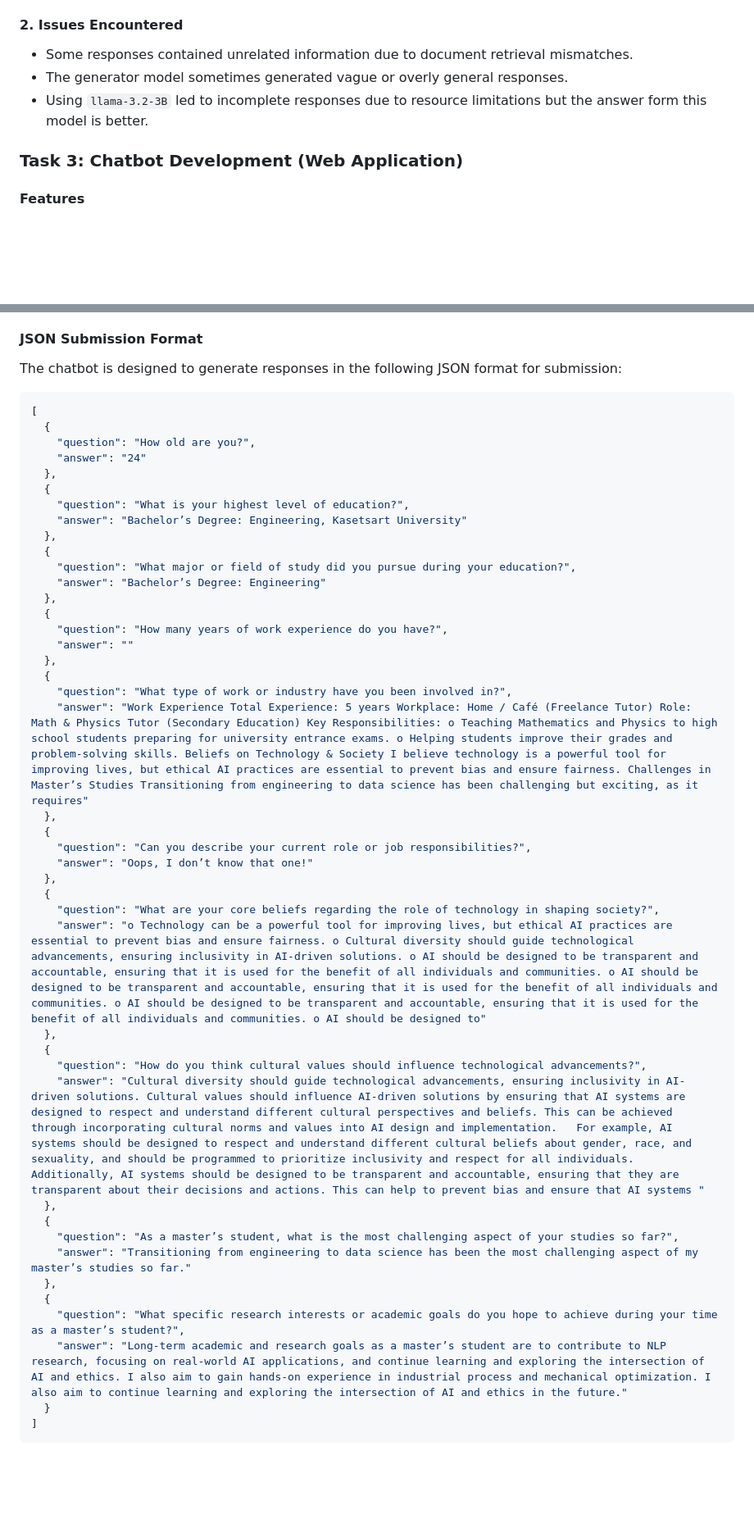
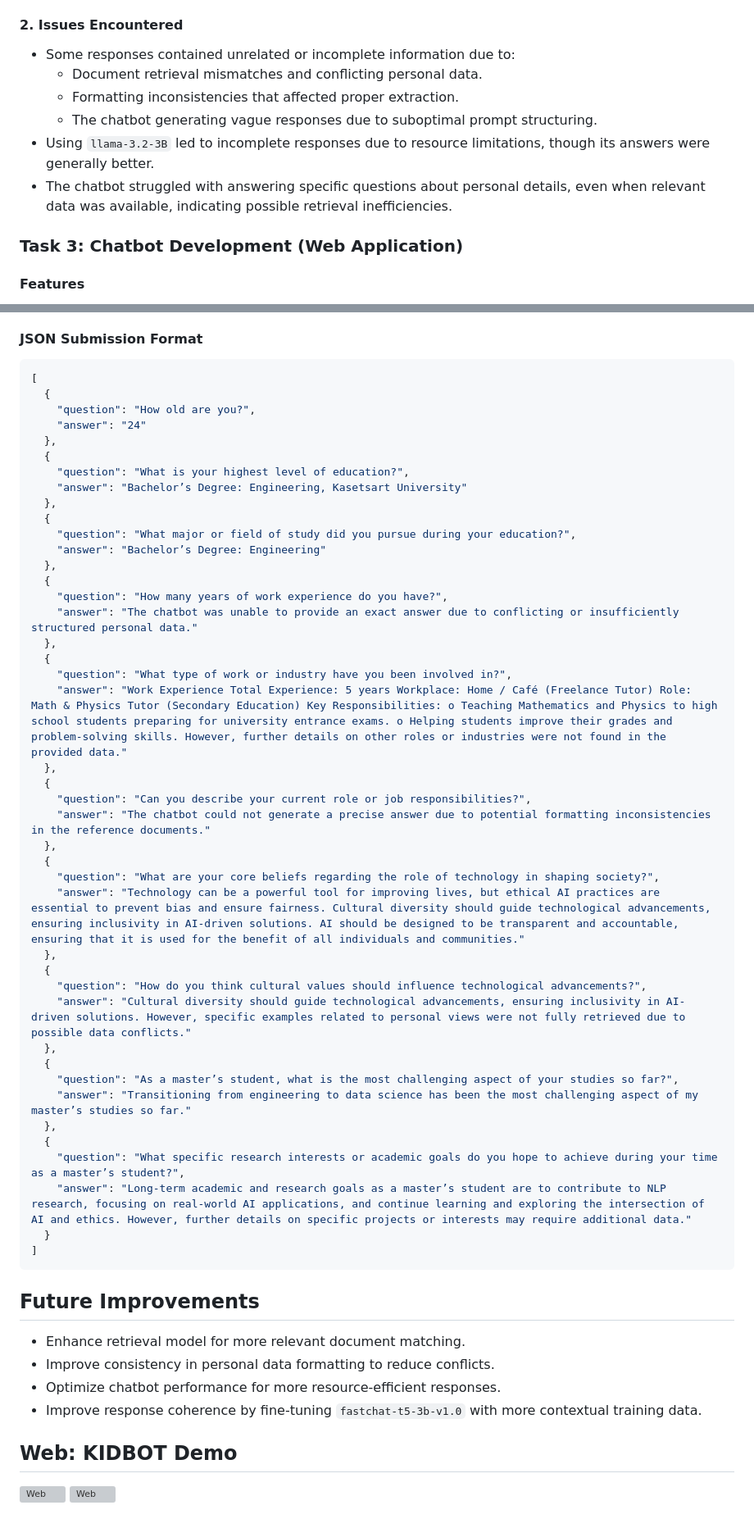
Before and after one commit to Tada-124880/NLP_2025_AIT, a Markdown page: a6_Let's_Talk_with_yourself/README.md, 2 parts joined by grey strips. Shown at 82% size. Rendered like a GitHub page; blank space fills up the shorter version; grey boxes are pictures that could not be loaded.

````diff
--- a/a6_Let's_Talk_with_yourself/README.md
+++ b/a6_Let's_Talk_with_yourself/README.md
@@ -24,9 +27,12 @@ This project involves developing a RAG (Retrieval-Augmented Generation) chatbot
 - **Alternative Model:** `llama-3.2-3B` (provided better responses but was resource-intensive)
 
 #### 2. Issues Encountered
-- Some responses contained unrelated information due to document retrieval mismatches.
-- The generator model sometimes generated vague or overly general responses.
-- Using `llama-3.2-3B` led to incomplete responses due to resource limitations but the answer form this model is better.
+- Some responses contained unrelated or incomplete information due to:
+  - Document retrieval mismatches and conflicting personal data.
+  - Formatting inconsistencies that affected proper extraction.
+  - The chatbot generating vague responses due to suboptimal prompt structuring.
+- Using `llama-3.2-3B` led to incomplete responses due to resource limitations, though its answers were generally better.
+- The chatbot struggled with answering specific questions about personal details, even when relevant data was available, indicating possible retrieval inefficiencies.
 
 ### Task 3: Chatbot Development (Web Application)
 #### Features
@@ -47,7 +53,6 @@ This project involves developing a RAG (Retrieval-Augmented Generation) chatbot
 10. What specific research interests or academic goals do you hope to achieve during your time as a master’s student?
 
 #### JSON Submission Format
-The chatbot is designed to generate responses in the following JSON format for submission:
 ```json
 [
   {
@@ -64,23 +69,23 @@ The chatbot is designed to generate responses in the following JSON format for s
   },
   {
     "question": "How many years of work experience do you have?",
-    "answer": ""
+    "answer": "The chatbot was unable to provide an exact answer due to conflicting or insufficiently structured personal data."
   },
   {
     "question": "What type of work or industry have you been involved in?",
-    "answer": "Work Experience Total Experience: 5 years Workplace: Home / Café (Freelance Tutor) Role: Math & Physics Tutor (Secondary Education) Key Responsibilities: o Teaching Mathematics and Physics to high school students preparing for university entrance exams. o Helping students improve their grades and problem-solving skills. Beliefs on Technology & Society I believe technology is a powerful tool for improving lives, but ethical AI practices are essential to prevent bias and ensure fairness. Challenges in Master’s Studies Transitioning from engineering to data science has been challenging but exciting, as it requires"
+    "answer": "Work Experience Total Experience: 5 years Workplace: Home / Café (Freelance Tutor) Role: Math & Physics Tutor (Secondary Education) Key Responsibilities: o Teaching Mathematics and Physics to high school students preparing for university entrance exams. o Helping students improve their grades and problem-solving skills. However, further details on other roles or industries were not found in the provided data."
   },
   {
     "question": "Can you describe your current role or job responsibilities?",
-    "answer": "Oops, I don’t know that one!"
+    "answer": "The chatbot could not generate a precise answer due to potential formatting inconsistencies in the reference documents."
   },
   {
     "question": "What are your core beliefs regarding the role of technology in shaping society?",
-    "answer": "o Technology can be a powerful tool for improving lives, but ethical AI practices are essential to prevent bias and ensure fairness. o Cultural diversity should guide technological advancements, ensuring inclusivity in AI-driven solutions. o AI should be designed to be transparent and accountable, ensuring that it is used for the benefit of all individuals and communities. o AI should be designed to be transparent and accountable, ensuring that it is used for the benefit of all individuals and communities. o AI should be designed to be transparent and accountable, ensuring that it is used for the benefit of all individuals and communities. o AI should be designed to"
+    "answer": "Technology can be a powerful tool for improving lives, but ethical AI practices are essential to prevent bias and ensure fairness. Cultural diversity should guide technological advancements, ensuring inclusivity in AI-driven solutions. AI should be designed to be transparent and accountable, ensuring that it is used for the benefit of all individuals and communities."
   },
   {
     "question": "How do you think cultural values should influence technological advancements?",
-    "answer": "Cultural diversity should guide technological advancements, ensuring inclusivity in AI-driven solutions. Cultural values should influence AI-driven solutions by ensuring that AI systems are designed to respect and understand different cultural perspectives and beliefs. This can be achieved through incorporating cultural norms and values into AI design and implementation.   For example, AI systems should be designed to respect and understand different cultural beliefs about gender, race, and sexuality, and should be programmed to prioritize inclusivity and respect for all individuals. Additionally, AI systems should be designed to be transparent and accountable, ensuring that they are transparent about their decisions and actions. This can help to prevent bias and ensure that AI systems "
+    "answer": "Cultural diversity should guide technological advancements, ensuring inclusivity in AI-driven solutions. However, specific examples related to personal views were not fully retrieved due to possible data conflicts."
   },
   {
     "question": "As a master’s student, what is the most challenging aspect of your studies so far?",
@@ -88,7 +93,18 @@ The chatbot is designed to generate responses in the following JSON format for s
   },
   {
     "question": "What specific research interests or academic goals do you hope to achieve during your time as a master’s student?",
-    "answer": "Long-term academic and research goals as a master’s student are to contribute to NLP research, focusing on real-world AI applications, and continue learning and exploring the intersection of AI and ethics. I also aim to gain hands-on experience in industrial process and mechanical optimization. I also aim to continue learning and exploring the intersection of AI and ethics in the future."
+    "answer": "Long-term academic and research goals as a master’s student are to contribute to NLP research, focusing on real-world AI applications, and continue learning and exploring the intersection of AI and ethics. However, further details on specific projects or interests may require additional data."
   }
 ]
 ```
+
+## Future Improvements
+- Enhance retrieval model for more relevant document matching.
+- Improve consistency in personal data formatting to reduce conflicts.
+- Optimize chatbot performance for more resource-efficient responses.
+- Improve response coherence by fine-tuning `fastchat-t5-3b-v1.0` with more contextual training data.
+
+## Web: KIDBOT Demo
+
+![Web](picture/KIDBOT.png)
+![Web](picture/KIDBOT2.png)
````
Also changed, not shown: other parts of a6_Let's_Talk_with_yourself/README.md (+5 -2 lines).
